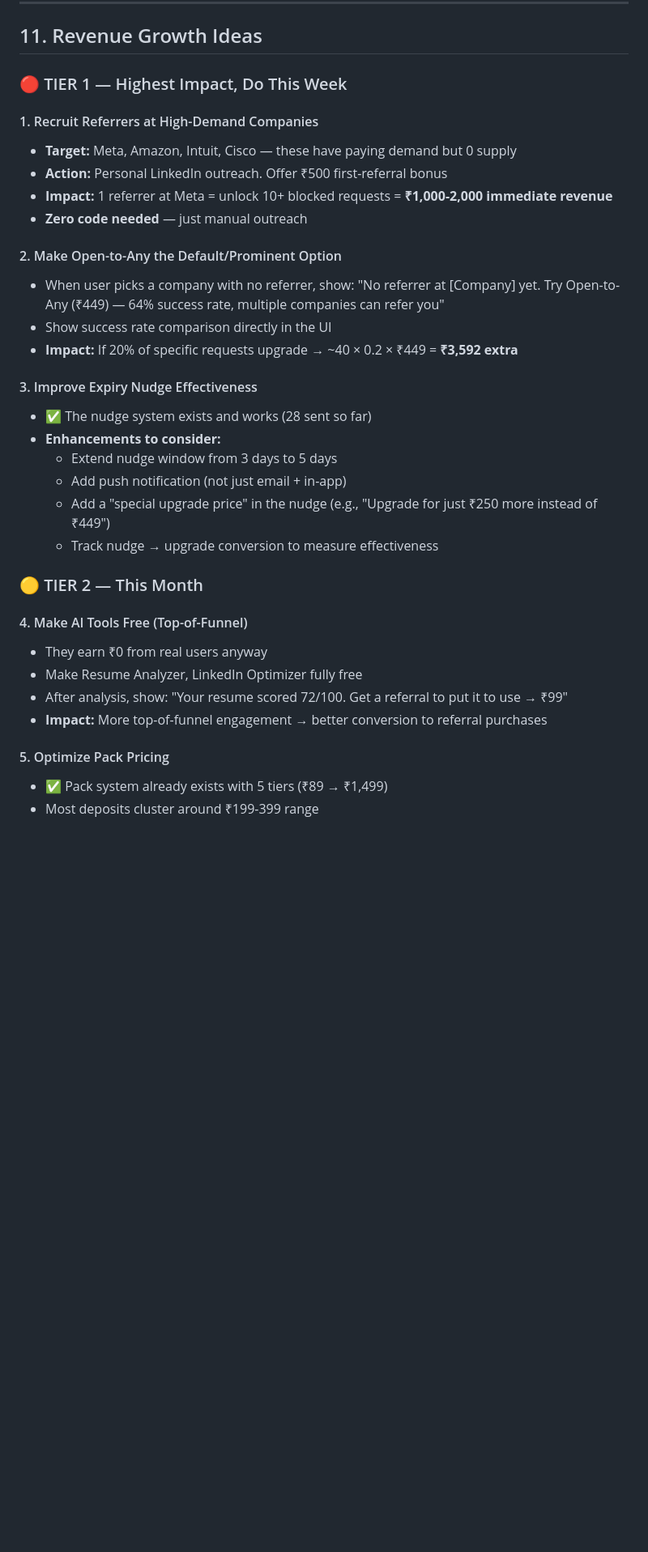
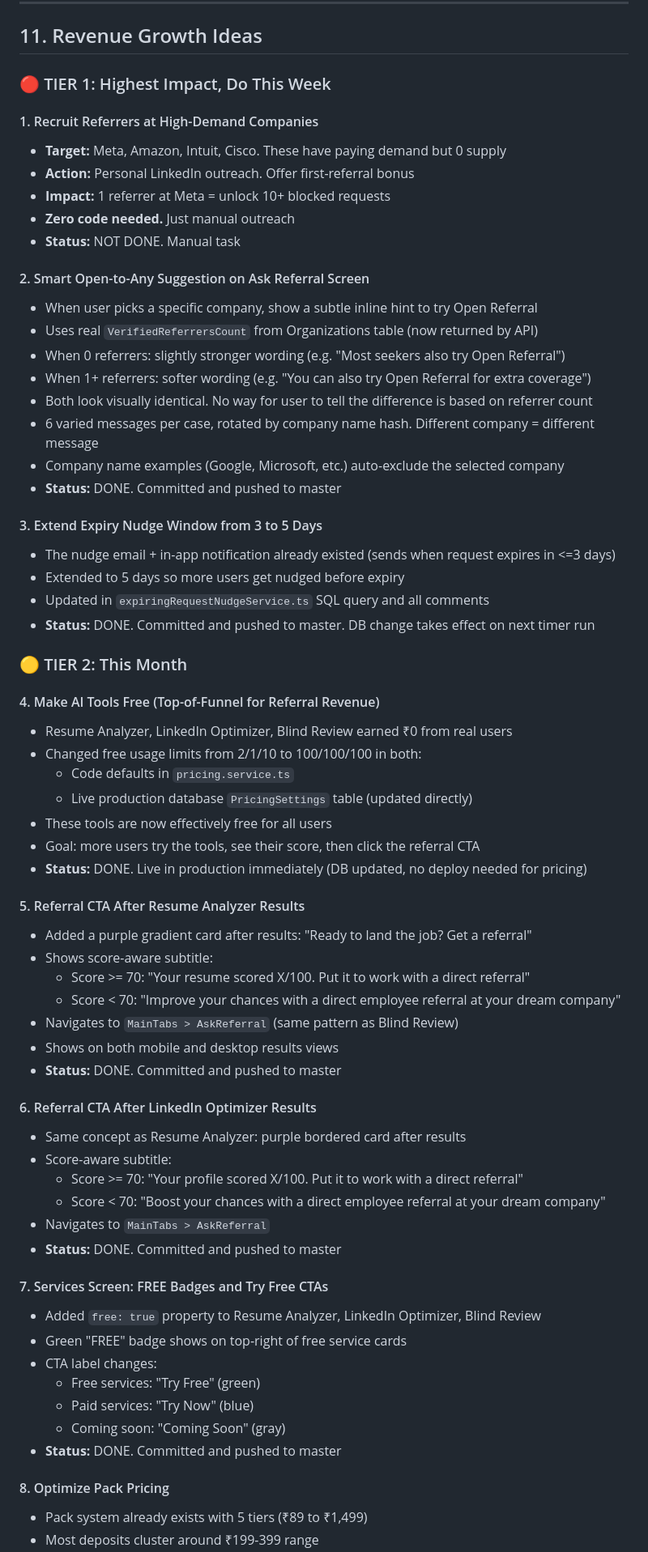
Before and after one commit to RichardHenryJames/nexhire, a Markdown page: docs/revenue-analysis-2026-04-06.md, the part around one of its changes. Shown at 81% size. Rendered like a GitHub page; blank space fills up the shorter version.

Commit message:
Update revenue analysis doc: mark what was shipped vs not, add technical details of all changes

```diff
--- a/docs/revenue-analysis-2026-04-06.md
+++ b/docs/revenue-analysis-2026-04-06.md
@@ -272,35 +272,68 @@ Only 14 of 210 requests (6.7%) used Open-to-Any, despite it having a 64% success
 
 ## 11. Revenue Growth Ideas
 
-### 🔴 TIER 1 — Highest Impact, Do This Week
+### 🔴 TIER 1: Highest Impact, Do This Week
 
 #### 1. Recruit Referrers at High-Demand Companies
-- **Target:** Meta, Amazon, Intuit, Cisco — these have paying demand but 0 supply
-- **Action:** Personal LinkedIn outreach. Offer ₹500 first-referral bonus
-- **Impact:** 1 referrer at Meta = unlock 10+ blocked requests = **₹1,000-2,000 immediate revenue**
-- **Zero code needed** — just manual outreach
+- **Target:** Meta, Amazon, Intuit, Cisco. These have paying demand but 0 supply
+- **Action:** Personal LinkedIn outreach. Offer first-referral bonus
+- **Impact:** 1 referrer at Meta = unlock 10+ blocked requests
+- **Zero code needed.** Just manual outreach
+- **Status:** NOT DONE. Manual task
 
-#### 2. Make Open-to-Any the Default/Prominent Option
-- When user picks a company with no referrer, show: "No referrer at [Company] yet. Try Open-to-Any (₹449) — 64% success rate, multiple companies can refer you"
-- Show success rate comparison directly in the UI
-- **Impact:** If 20% of specific requests upgrade → ~40 × 0.2 × ₹449 = **₹3,592 extra**
+#### 2. Smart Open-to-Any Suggestion on Ask Referral Screen
+- When user picks a specific company, show a subtle inline hint to try Open Referral
+- Uses real `VerifiedReferrersCount` from Organizations table (now returned by API)
+- When 0 referrers: slightly stronger wording (e.g. "Most seekers also try Open Referral")
+- When 1+ referrers: softer wording (e.g. "You can also try Open Referral for extra coverage")
+- Both look visually identical. No way for user to tell the difference is based on referrer count
+- 6 varied messages per case, rotated by company name hash. Different company = different message
+- Company name examples (Google, Microsoft, etc.) auto-exclude the selected company
+- **Status:** DONE. Committed and pushed to master
 
-#### 3. Improve Expiry Nudge Effectiveness
-- ✅ The nudge system exists and works (28 sent so far)
-- **Enhancements to consider:**
-  - Extend nudge window from 3 days to 5 days
-  - Add push notification (not just email + in-app)
-  - Add a "special upgrade price" in the nudge (e.g., "Upgrade for just ₹250 more instead of ₹449")
-  - Track nudge → upgrade conversion to measure effectiveness
+#### 3. Extend Expiry Nudge Window from 3 to 5 Days
+- The nudge email + in-app notification already existed (sends when request expires in <=3 days)
+- Extended to 5 days so more users get nudged before expiry
+- Updated in `expiringRequestNudgeService.ts` SQL query and all comments
+- **Status:** DONE. Committed and pushed to master. DB change takes effect on next timer run
 
-### 🟡 TIER 2 — This Month
+### 🟡 TIER 2: This Month
 
-#### 4. Make AI Tools Free (Top-of-Funnel)
-- They earn ₹0 from real users anyway
-- Make Resume Analyzer, LinkedIn Optimizer fully free
-- After analysis, show: "Your resume scored 72/100. Get a referral to put it to use → ₹99"
-- **Impact:** More top-of-funnel engagement → better conversion to referral purchases
+#### 4. Make AI Tools Free (Top-of-Funnel for Referral Revenue)
+- Resume Analyzer, LinkedIn Optimizer, Blind Review earned ₹0 from real users
+- Changed free usage limits from 2/1/10 to 100/100/100 in both:
+  - Code defaults in `pricing.service.ts`
+  - Live production database `PricingSettings` table (updated directly)
+- These tools are now effectively free for all users
+- Goal: more users try the tools, see their score, then click the referral CTA
+- **Status:** DONE. Live in production immediately (DB updated, no deploy needed for pricing)
 
-#### 5. Optimize Pack Pricing
-- ✅ Pack system already exists with 5 tiers (₹89 → ₹1,499)
+#### 5. Referral CTA After Resume Analyzer Results
+- Added a purple gradient card after results: "Ready to land the job? Get a referral"
+- Shows score-aware subtitle:
+  - Score >= 70: "Your resume scored X/100. Put it to work with a direct referral"
+  - Score < 70: "Improve your chances with a direct employee referral at your dream company"
+- Navigates to `MainTabs > AskReferral` (same pattern as Blind Review)
+- Shows on both mobile and desktop results views
+- **Status:** DONE. Committed and pushed to master
+
+#### 6. Referral CTA After LinkedIn Optimizer Results
+- Same concept as Resume Analyzer: purple bordered card after results
+- Score-aware subtitle:
+  - Score >= 70: "Your profile scored X/100. Put it to work with a direct referral"
+  - Score < 70: "Boost your chances with a direct employee referral at your dream company"
+- Navigates to `MainTabs > AskReferral`
+- **Status:** DONE. Committed and pushed to master
+
+#### 7. Services Screen: FREE Badges and Try Free CTAs
+- Added `free: true` property to Resume Analyzer, LinkedIn Optimizer, Blind Review
+- Green "FREE" badge shows on top-right of free service cards
+- CTA label changes:
+  - Free services: "Try Free" (green)
+  - Paid services: "Try Now" (blue)
+  - Coming soon: "Coming Soon" (gray)
+- **Status:** DONE. Committed and pushed to master
+
+#### 8. Optimize Pack Pricing
+- Pack system already exists with 5 tiers (₹89 to ₹1,499)
 - Most deposits cluster around ₹199-399 range
```
Also changed, not shown: other parts of docs/revenue-analysis-2026-04-06.md (+110 -49 lines).
